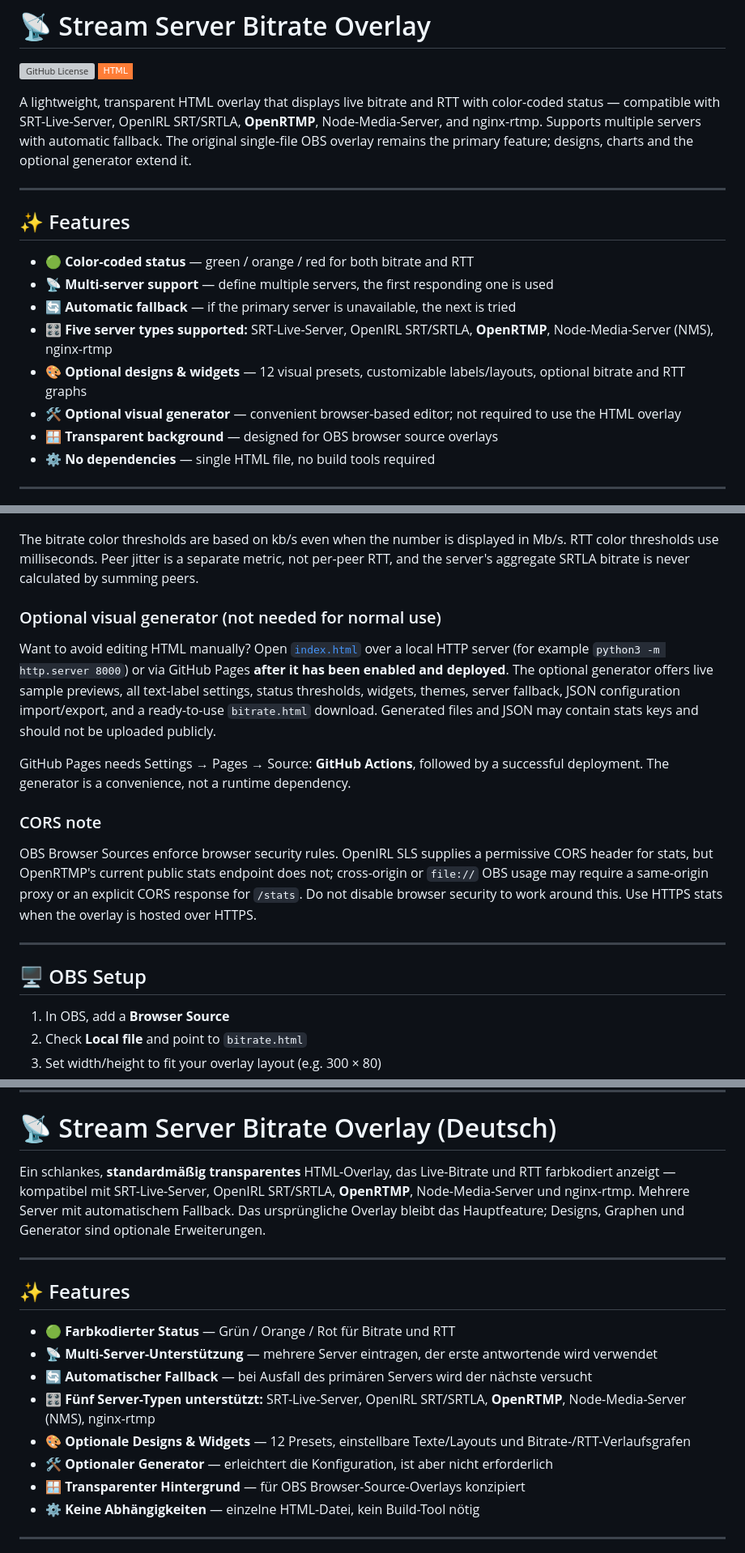
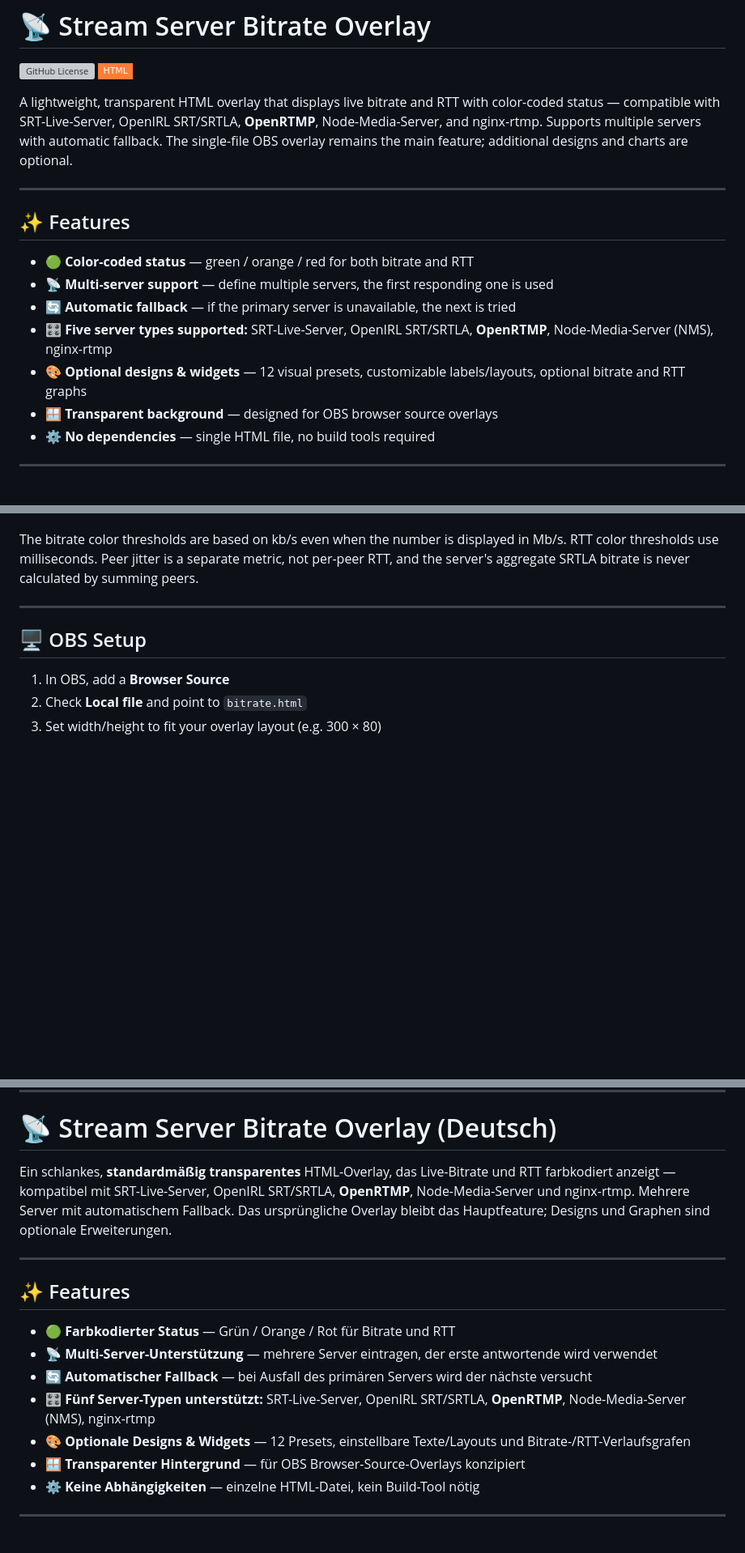
Before and after one commit to AlexanderWagnerDev/stream-server-bitrate, a Markdown page: README.md, 3 parts joined by grey strips. Shown at 81% size. GitHub-like rendering; badges without logos; blank space fills up the shorter version; grey boxes are pictures that could not be loaded.

Commit message:
docs: use recognizable OpenIRL player ID and remove generator/CORS sections

```diff
--- a/README.md
+++ b/README.md
@@ -3,7 +3,7 @@
 [![GitHub License](https://img.shields.io/github/license/AlexanderWagnerDev/stream-server-bitrate?style=flat-square)](https://github.com/AlexanderWagnerDev/stream-server-bitrate/blob/main/LICENSE)
 [![HTML](https://img.shields.io/badge/HTML-orange?style=flat-square&logo=html5&logoColor=white)](bitrate.html)
 
-A lightweight, transparent HTML overlay that displays live bitrate and RTT with color-coded status — compatible with SRT-Live-Server, OpenIRL SRT/SRTLA, **OpenRTMP**, Node-Media-Server, and nginx-rtmp. Supports multiple servers with automatic fallback. The original single-file OBS overlay remains the primary feature; designs, charts and the optional generator extend it.
+A lightweight, transparent HTML overlay that displays live bitrate and RTT with color-coded status — compatible with SRT-Live-Server, OpenIRL SRT/SRTLA, **OpenRTMP**, Node-Media-Server, and nginx-rtmp. Supports multiple servers with automatic fallback. The single-file OBS overlay remains the main feature; additional designs and charts are optional.
 
 ---
 
@@ -14,7 +14,6 @@ A lightweight, transparent HTML overlay that displays live bitrate and RTT with
 - 🔄 **Automatic fallback** — if the primary server is unavailable, the next is tried
 - 🎛️ **Five server types supported:** SRT-Live-Server, OpenIRL SRT/SRTLA, **OpenRTMP**, Node-Media-Server (NMS), nginx-rtmp
 - 🎨 **Optional designs & widgets** — 12 visual presets, customizable labels/layouts, optional bitrate and RTT graphs
-- 🛠️ **Optional visual generator** — convenient browser-based editor; not required to use the HTML overlay
 - 🪟 **Transparent background** — designed for OBS browser source overlays
 - ⚙️ **No dependencies** — single HTML file, no build tools required
 
@@ -106,15 +105,6 @@ The **default `bitrate.html` stays transparent and uses the original compact lay
 
 The bitrate color thresholds are based on kb/s even when the number is displayed in Mb/s. RTT color thresholds use milliseconds. Peer jitter is a separate metric, not per-peer RTT, and the server's aggregate SRTLA bitrate is never calculated by summing peers.
 
-### Optional visual generator (not needed for normal use)
-
-Want to avoid editing HTML manually? Open [`index.html`](index.html) over a local HTTP server (for example `python3 -m http.server 8000`) or via GitHub Pages **after it has been enabled and deployed**. The optional generator offers live sample previews, all text-label settings, status thresholds, widgets, themes, server fallback, JSON configuration import/export, and a ready-to-use `bitrate.html` download. Generated files and JSON may contain stats keys and should not be uploaded publicly.
-
-GitHub Pages needs Settings → Pages → Source: **GitHub Actions**, followed by a successful deployment. The generator is a convenience, not a runtime dependency.
-
-### CORS note
-
-OBS Browser Sources enforce browser security rules. OpenIRL SLS supplies a permissive CORS header for stats, but OpenRTMP's current public stats endpoint does not; cross-origin or `file://` OBS usage may require a same-origin proxy or an explicit CORS response for `/stats`. Do not disable browser security to work around this. Use HTTPS stats when the overlay is hosted over HTTPS.
 
 ---
 
@@ -137,7 +127,7 @@ Based on [b3ck/server-bitrate-html](https://github.com/b3ck/server-bitrate-html)
 
 # 📡 Stream Server Bitrate Overlay (Deutsch)
 
-Ein schlankes, **standardmäßig transparentes** HTML-Overlay, das Live-Bitrate und RTT farbkodiert anzeigt — kompatibel mit SRT-Live-Server, OpenIRL SRT/SRTLA, **OpenRTMP**, Node-Media-Server und nginx-rtmp. Mehrere Server mit automatischem Fallback. Das ursprüngliche Overlay bleibt das Hauptfeature; Designs, Graphen und Generator sind optionale Erweiterungen.
+Ein schlankes, **standardmäßig transparentes** HTML-Overlay, das Live-Bitrate und RTT farbkodiert anzeigt — kompatibel mit SRT-Live-Server, OpenIRL SRT/SRTLA, **OpenRTMP**, Node-Media-Server und nginx-rtmp. Mehrere Server mit automatischem Fallback. Das ursprüngliche Overlay bleibt das Hauptfeature; Designs und Graphen sind optionale Erweiterungen.
 
 ---
 
@@ -148,7 +138,6 @@ Ein schlankes, **standardmäßig transparentes** HTML-Overlay, das Live-Bitrate
 - 🔄 **Automatischer Fallback** — bei Ausfall des primären Servers wird der nächste versucht
 - 🎛️ **Fünf Server-Typen unterstützt:** SRT-Live-Server, OpenIRL SRT/SRTLA, **OpenRTMP**, Node-Media-Server (NMS), nginx-rtmp
 - 🎨 **Optionale Designs & Widgets** — 12 Presets, einstellbare Texte/Layouts und Bitrate-/RTT-Verlaufsgrafen
-- 🛠️ **Optionaler Generator** — erleichtert die Konfiguration, ist aber nicht erforderlich
 - 🪟 **Transparenter Hintergrund** — für OBS Browser-Source-Overlays konzipiert
 - ⚙️ **Keine Abhängigkeiten** — einzelne HTML-Datei, kein Build-Tool nötig
 
```
Also changed, not shown: other parts of README.md (+2 -7 lines).
